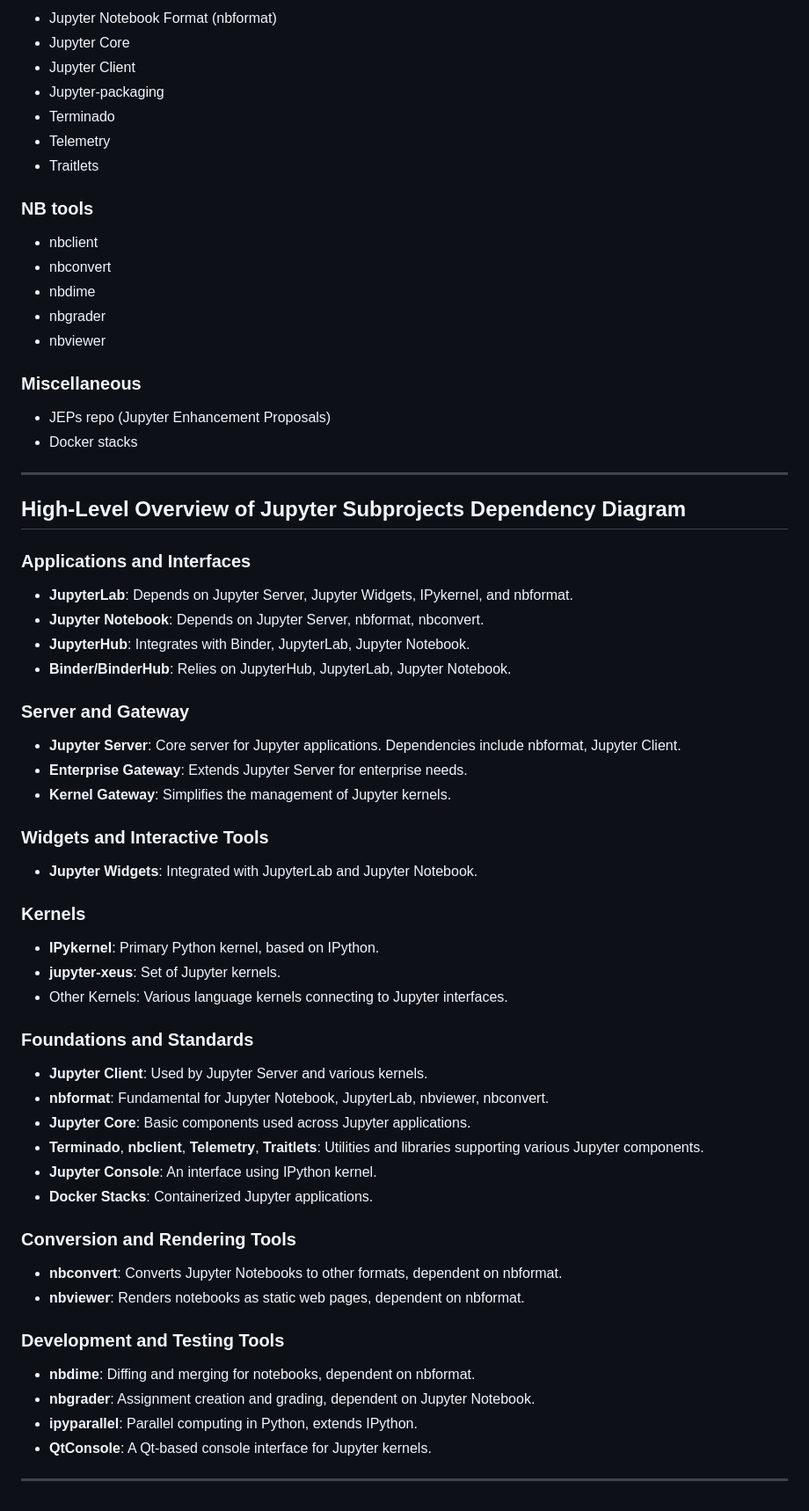
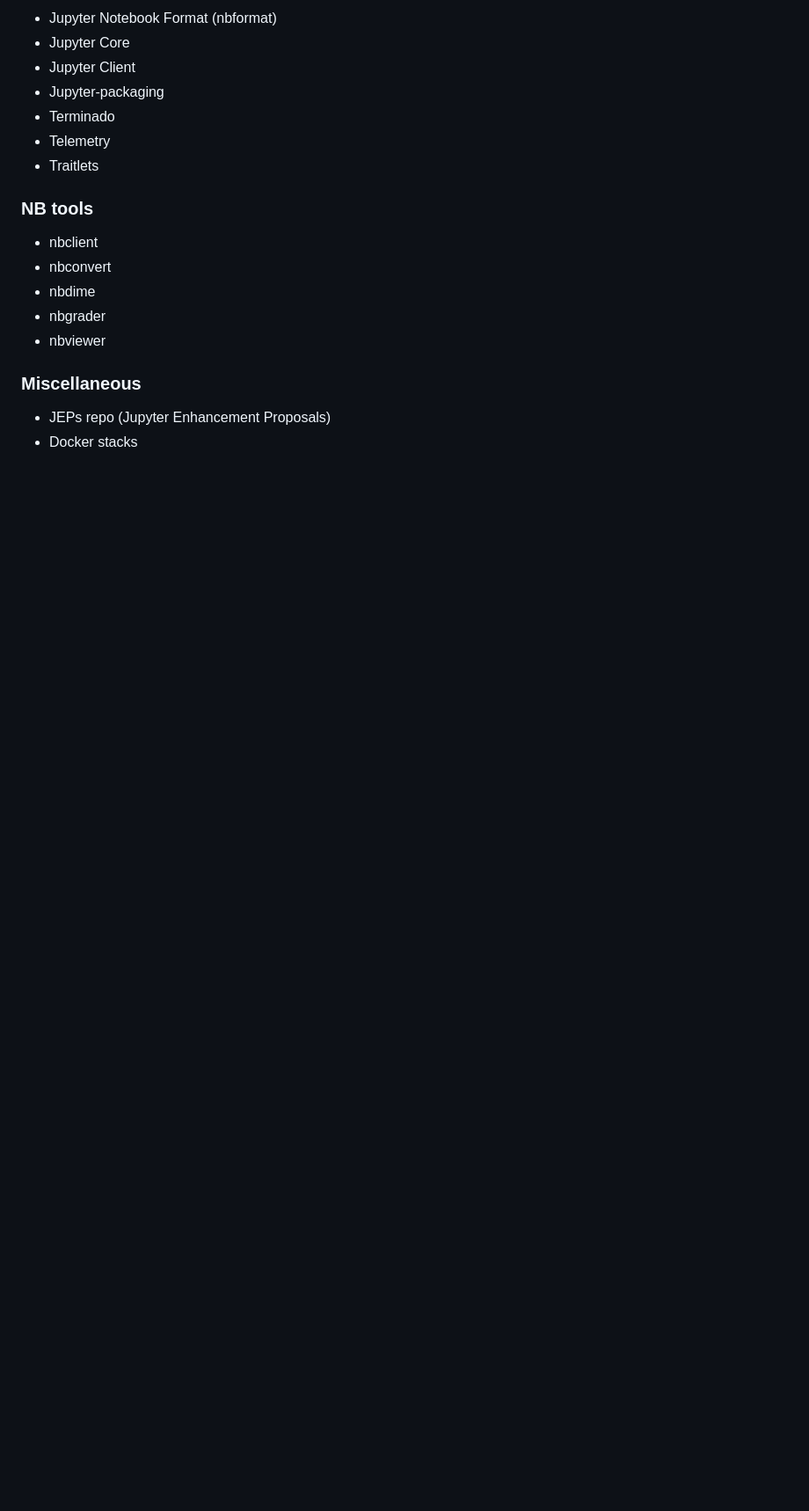
Before and after one commit to jupyter/docs-team-compass, a Markdown page: subprojects.md, the part around the change. Shown at 88% size. GitHub-like rendering; blank space fills up the shorter version.

Commit message:
Update subprojects.md
Remove old categories of subprojects

```diff
--- a/subprojects.md
+++ b/subprojects.md
@@ -139,45 +139,3 @@ For a complete and detailed list, you can refer to the official Jupyter document
 ### Miscellaneous
 - JEPs repo (Jupyter Enhancement Proposals)
 - Docker stacks
-
-
------
-## High-Level Overview of Jupyter Subprojects Dependency Diagram
-
-### Applications and Interfaces
-- **JupyterLab**: Depends on Jupyter Server, Jupyter Widgets, IPykernel, and nbformat.
-- **Jupyter Notebook**: Depends on Jupyter Server, nbformat, nbconvert.
-- **JupyterHub**: Integrates with Binder, JupyterLab, Jupyter Notebook.
-- **Binder/BinderHub**: Relies on JupyterHub, JupyterLab, Jupyter Notebook.
-
-### Server and Gateway
-- **Jupyter Server**: Core server for Jupyter applications. Dependencies include nbformat, Jupyter Client.
-- **Enterprise Gateway**: Extends Jupyter Server for enterprise needs.
-- **Kernel Gateway**: Simplifies the management of Jupyter kernels.
-
-### Widgets and Interactive Tools
-- **Jupyter Widgets**: Integrated with JupyterLab and Jupyter Notebook.
-
-### Kernels
-- **IPykernel**: Primary Python kernel, based on IPython.
-- **jupyter-xeus**: Set of Jupyter kernels.
-- Other Kernels: Various language kernels connecting to Jupyter interfaces.
-
-### Foundations and Standards
-- **Jupyter Client**: Used by Jupyter Server and various kernels.
-- **nbformat**: Fundamental for Jupyter Notebook, JupyterLab, nbviewer, nbconvert.
-- **Jupyter Core**: Basic components used across Jupyter applications.
-- **Terminado**, **nbclient**, **Telemetry**, **Traitlets**: Utilities and libraries supporting various Jupyter components.
-- **Jupyter Console**: An interface using IPython kernel.
-- **Docker Stacks**: Containerized Jupyter applications.
-
-### Conversion and Rendering Tools
-- **nbconvert**: Converts Jupyter Notebooks to other formats, dependent on nbformat.
-- **nbviewer**: Renders notebooks as static web pages, dependent on nbformat.
-
-### Development and Testing Tools
-- **nbdime**: Diffing and merging for notebooks, dependent on nbformat.
-- **nbgrader**: Assignment creation and grading, dependent on Jupyter Notebook.
-- **ipyparallel**: Parallel computing in Python, extends IPython.
-- **QtConsole**: A Qt-based console interface for Jupyter kernels.
------
```
